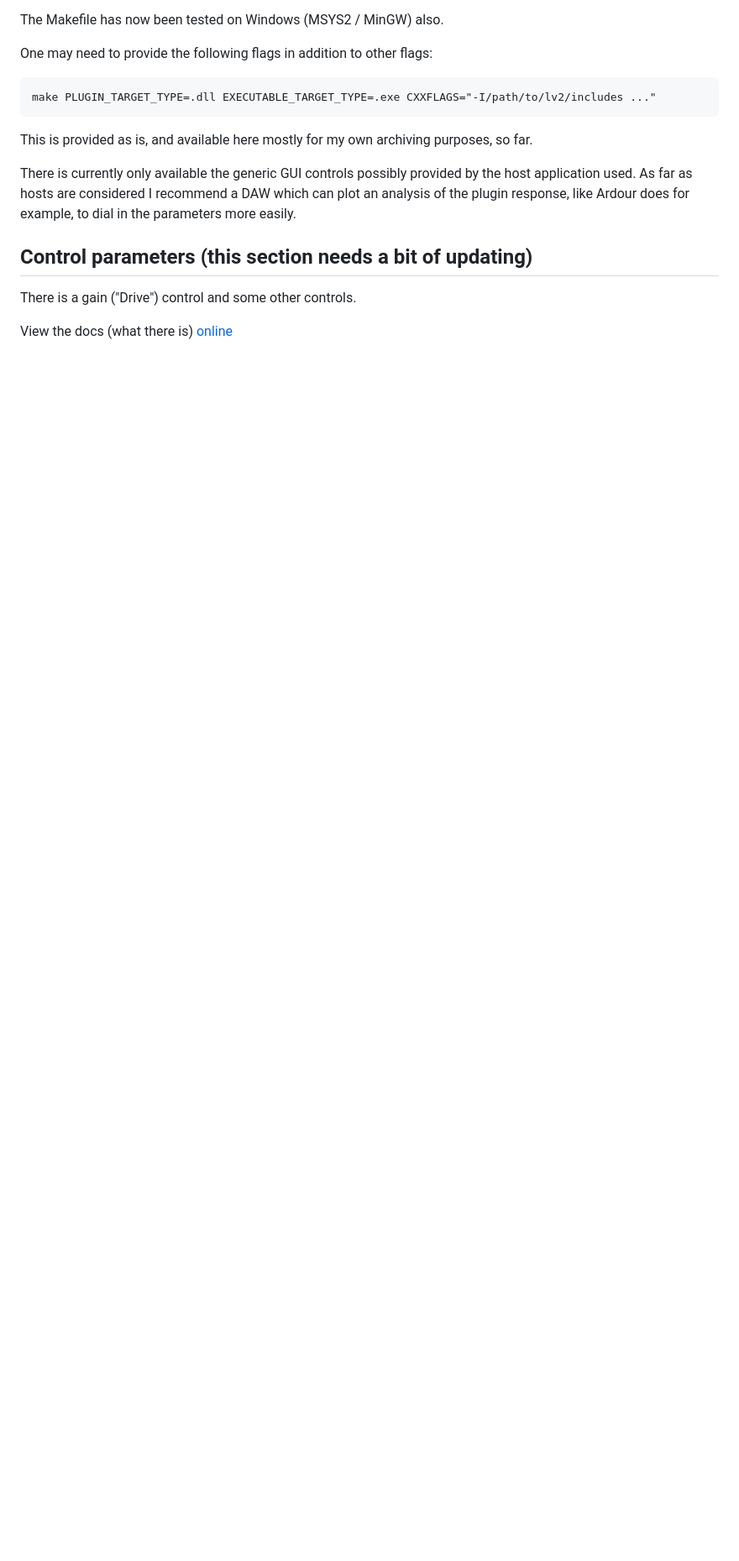
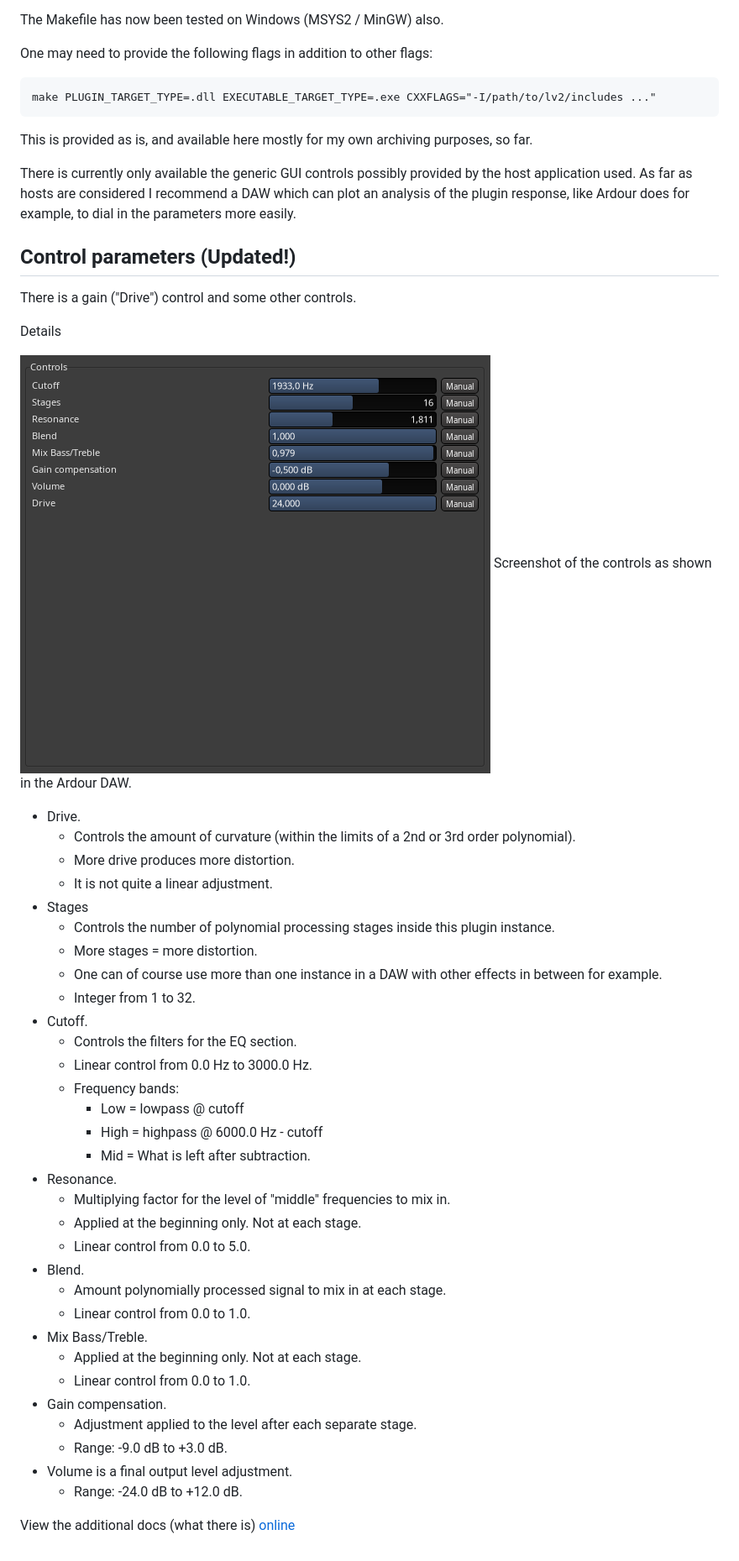
Before and after one commit to omnp/mnamp, a Markdown page: README.md, the part around the change. Shown: that part at 84% size. GitHub-like rendering; pictures changed too: docs/mnamp-controls-cropped.png (added); blank space fills up the shorter version.

Commit message:
Updated README adding details of the controls.
Described the current plugin controls in some detail with their applicable value ranges.
Also provided a screenshot of the controls in a DAW.

```diff
--- a/README.md
+++ b/README.md
@@ -23,9 +23,46 @@ This is provided as is, and available here mostly for my own archiving purposes,
 There is currently only available the generic GUI controls possibly provided by the host application used. As far as hosts are considered I recommend a DAW which can plot an analysis of the plugin response, like Ardour does for example, to dial in the parameters more easily.
 
 
-Control parameters (this section needs a bit of updating)
+Control parameters (Updated!)
 -----------------------------------------------------------
 
 There is a gain ("Drive") control and some other controls.
 
-View the docs (what there is) <a href="https://omnp.github.io/mnamp">online</a>
+Details
+
+![](docs/mnamp-controls-cropped.png)
+Screenshot of the controls as shown in the Ardour DAW.
+
+  * Drive.
+    * Controls the amount of curvature (within the limits of a 2nd or 3rd order polynomial).
+    * More drive produces more distortion.
+    * It is not quite a linear adjustment.
+  * Stages
+    * Controls the number of polynomial processing stages inside this plugin instance.
+    * More stages = more distortion.
+    * One can of course use more than one instance in a DAW with other effects in between for example.
+    * Integer from 1 to 32.
+  * Cutoff.
+    * Controls the filters for the EQ section.
+    * Linear control from 0.0 Hz to 3000.0 Hz.
+    * Frequency bands:
+      * Low = lowpass @ cutoff
+      * High = highpass @ 6000.0 Hz - cutoff
+      * Mid = What is left after subtraction.
+  * Resonance.
+    * Multiplying factor for the level of "middle" frequencies to mix in.
+    * Applied at the beginning only. Not at each stage.
+    * Linear control from 0.0 to 5.0.
+  * Blend.
+    * Amount polynomially processed signal to mix in at each stage.
+    * Linear control from 0.0 to 1.0.
+  * Mix Bass/Treble.
+    * Applied at the beginning only. Not at each stage.
+    * Linear control from 0.0 to 1.0.
+  * Gain compensation.
+    * Adjustment applied to the level after each separate stage.
+    * Range: -9.0 dB to +3.0 dB.
+  * Volume is a final output level adjustment.
+    * Range: -24.0 dB to +12.0 dB.
+
+View the additional docs (what there is) <a href="https://omnp.github.io/mnamp">online</a>
```
